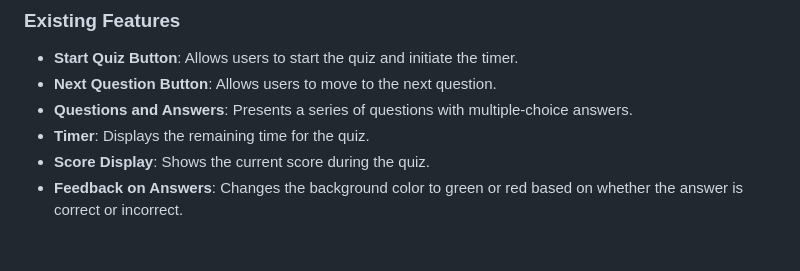
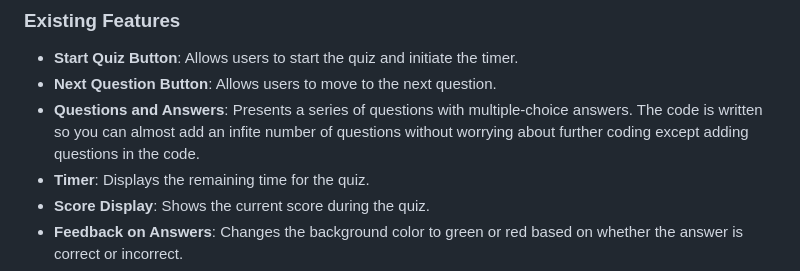
Before and after one commit to Malethrion/Color-Quiz, a Markdown page: README.md, the part around the change. Drawn GitHub-style; blank space fills up the shorter version.

Commit message:
Added some text in README.md in existing features

```diff
--- a/README.md
+++ b/README.md
@@ -29,7 +29,7 @@ The logo image enhances the visual appeal and reinforces the quiz theme.
 ### Existing Features
 - **Start Quiz Button**: Allows users to start the quiz and initiate the timer.
 - **Next Question Button**: Allows users to move to the next question.
-- **Questions and Answers**: Presents a series of questions with multiple-choice answers.
+- **Questions and Answers**: Presents a series of questions with multiple-choice answers. The code is written so you can almost add an infite number of questions without worrying about further coding except adding questions in  the code.
 - **Timer**: Displays the remaining time for the quiz.
 - **Score Display**: Shows the current score during the quiz.
 - **Feedback on Answers**: Changes the background color to green or red based on whether the answer is correct or incorrect.
```
